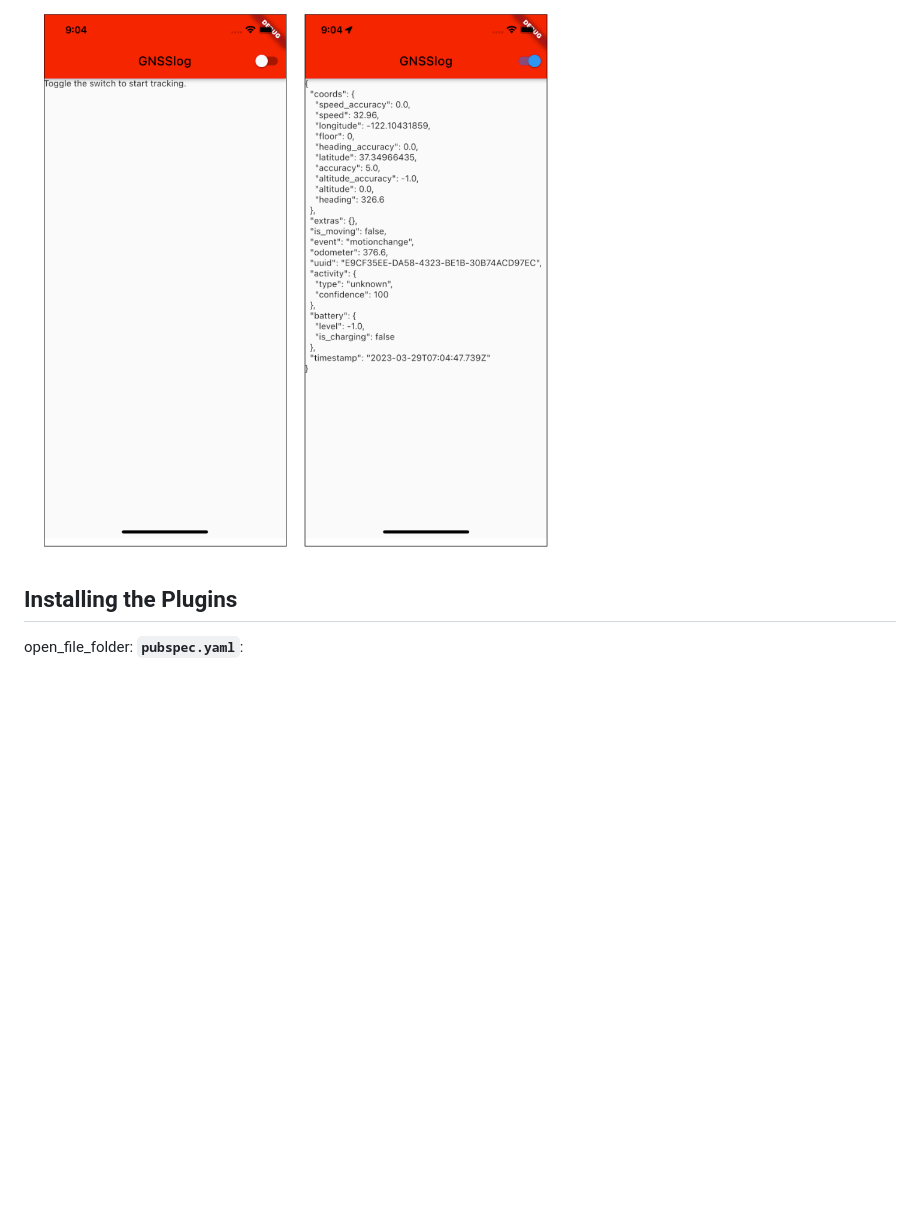
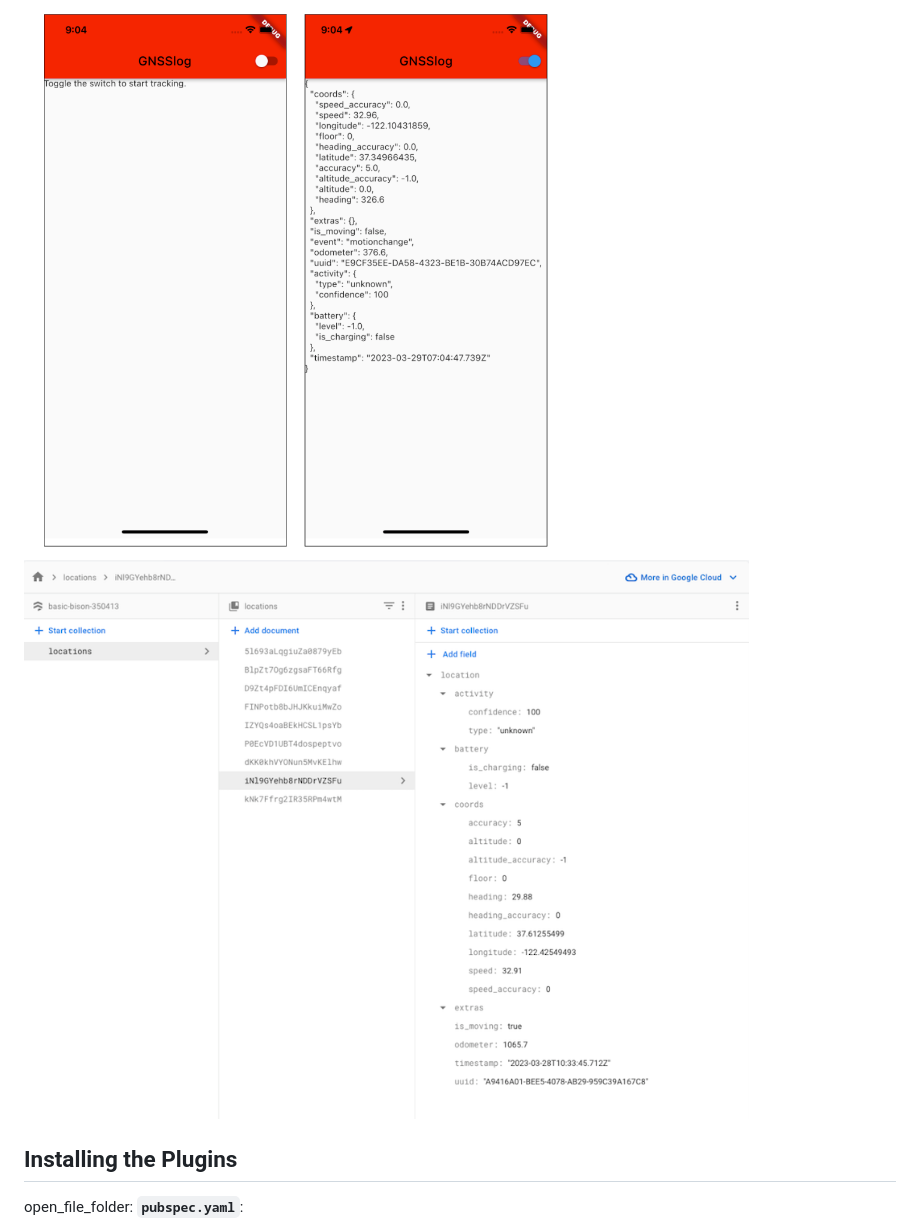
Before and after one commit to carmelosammarco/GNNSlog, a Markdown page: README.md, the part around the change. Drawn GitHub-style; pictures changed too: forReadme/4.png (added); blank space fills up the shorter version.

Commit message:
DB image

```diff
--- a/README.md
+++ b/README.md
@@ -3,6 +3,7 @@
 GNSSlog:  IOS App for GPS Data Logging on Firestore with Flutter.
 
 ![](forReadme/3.png)
+![](forReadme/4.png)
 
 ## Installing the Plugins
 
```
